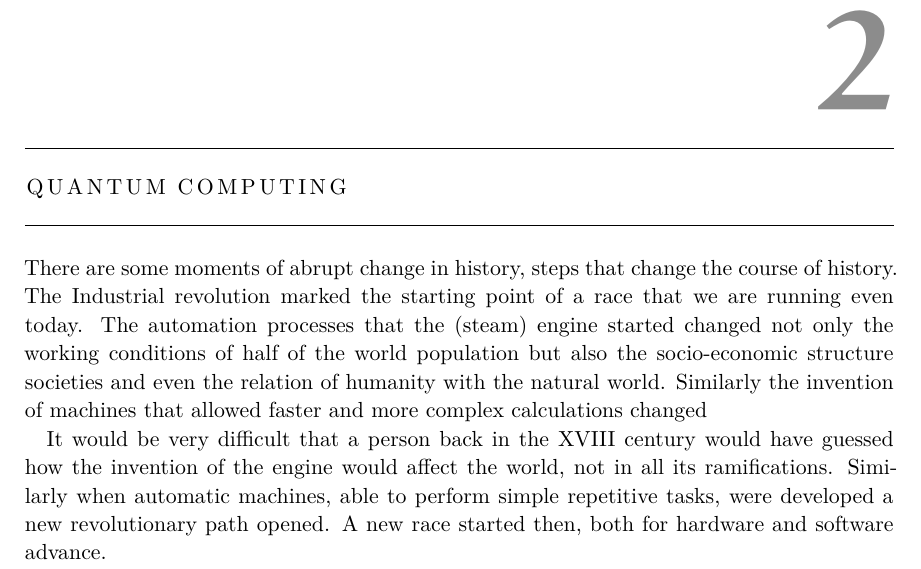
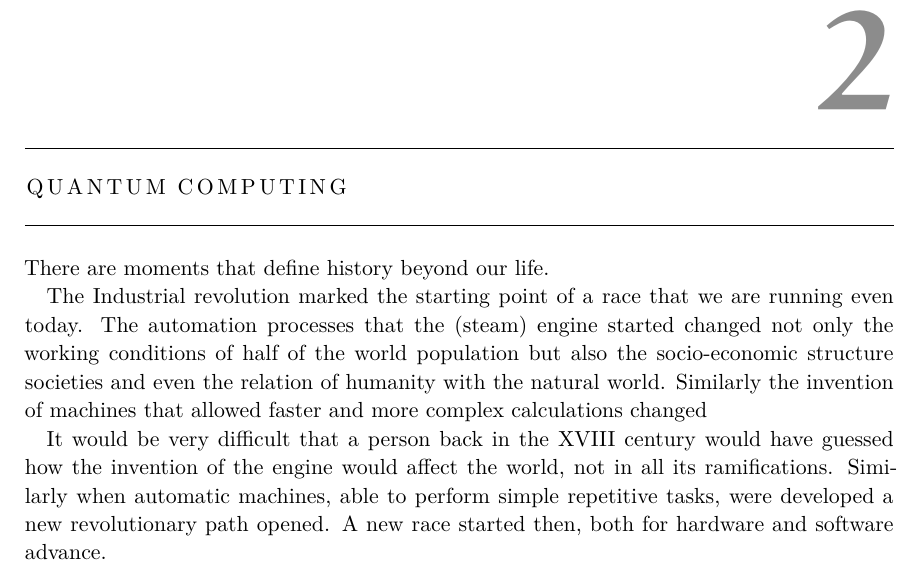
Before and after one commit to B4dWo1f/tesis, a LaTeX thesis (main.tex, which reads chapter02/chapter2.tex): part of page 6 of 86, cut so that both start at the same text. Compiled offline with pdfLaTeX; a missing font is replaced by an installed copy or a similar font.

Commit message:
first sentence

```diff
--- a/chapter02/chapter2.tex
+++ b/chapter02/chapter2.tex
@@ -1,6 +1,9 @@
 %~~~~~~~~ Chapter ~~~~~~~~
 \chapter{Quantum computing}
-There are some moments of abrupt change in history, steps that change the course of history. The Industrial revolution marked the starting point of a race that we are running even today. The automation processes that the (steam) engine started changed not only the working conditions of half of the world population but also the socio-economic structure societies and even the relation of humanity with the natural world.
+
+There are moments that define history beyond our life.
+
+The Industrial revolution marked the starting point of a race that we are running even today. The automation processes that the (steam) engine started changed not only the working conditions of half of the world population but also the socio-economic structure societies and even the relation of humanity with the natural world.
 Similarly the invention of machines that allowed faster and more complex calculations changed
 
 
```
